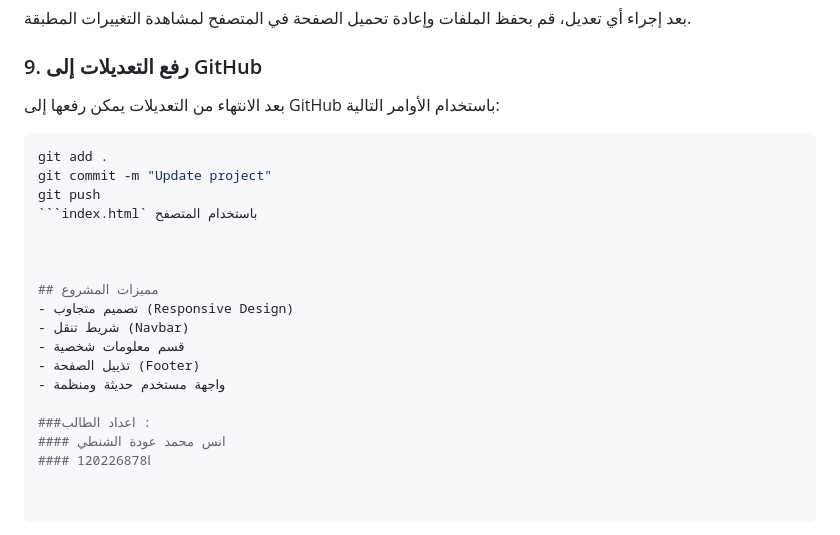
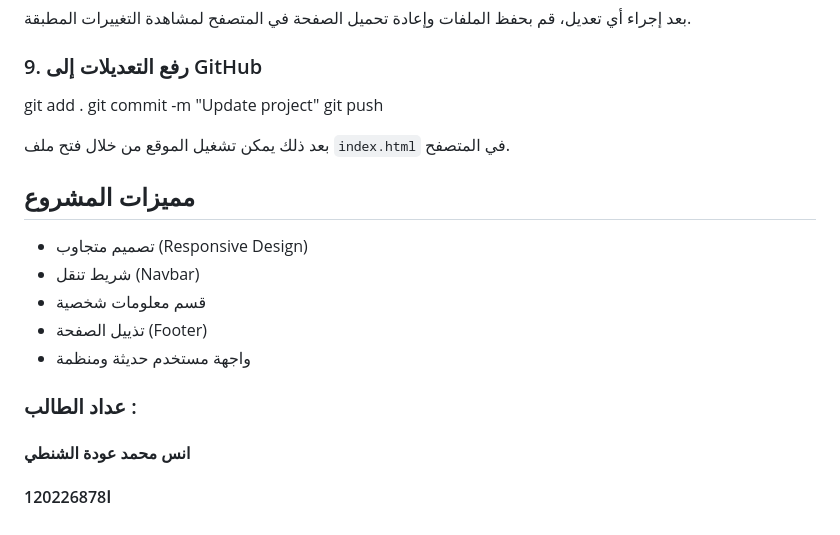
Before and after one commit to Anas-a9929/github-training-project, a Markdown page: README.md, the part around the change. Rendered like a GitHub page.

````diff
--- a/README.md
+++ b/README.md
@@ -63,14 +63,11 @@ cd github-training-project
 
 ### 9. رفع التعديلات إلى GitHub
 
-بعد الانتهاء من التعديلات يمكن رفعها إلى GitHub باستخدام الأوامر التالية:
-
-```bash
 git add .
 git commit -m "Update project"
 git push
-```index.html` باستخدام المتصفح
 
+بعد ذلك يمكن تشغيل الموقع من خلال فتح ملف `index.html` في المتصفح.
 
 
 ## مميزات المشروع
@@ -80,6 +77,6 @@ git push
 - تذييل الصفحة (Footer)
 - واجهة مستخدم حديثة ومنظمة
 
-###اعداد الطالب :
+### عداد الطالب :
 #### انس محمد عودة الشنطي
 #### 120226878ا
````
